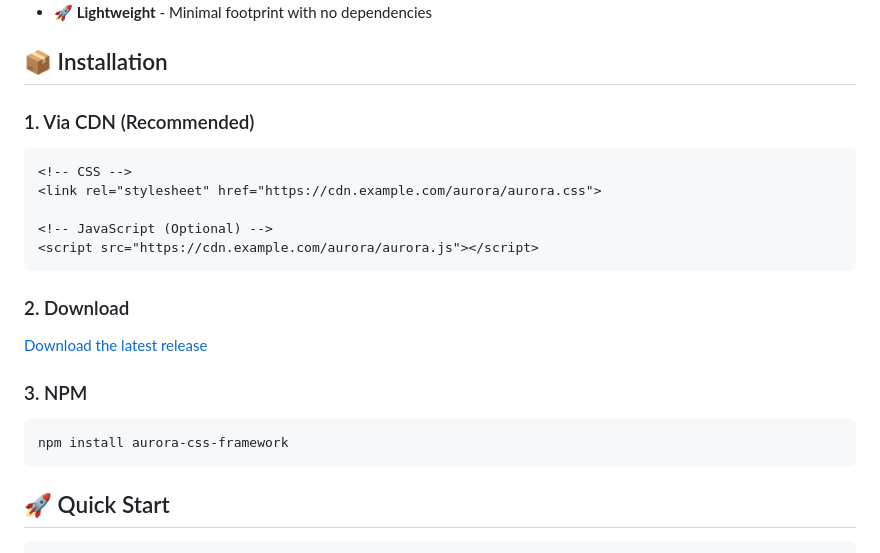
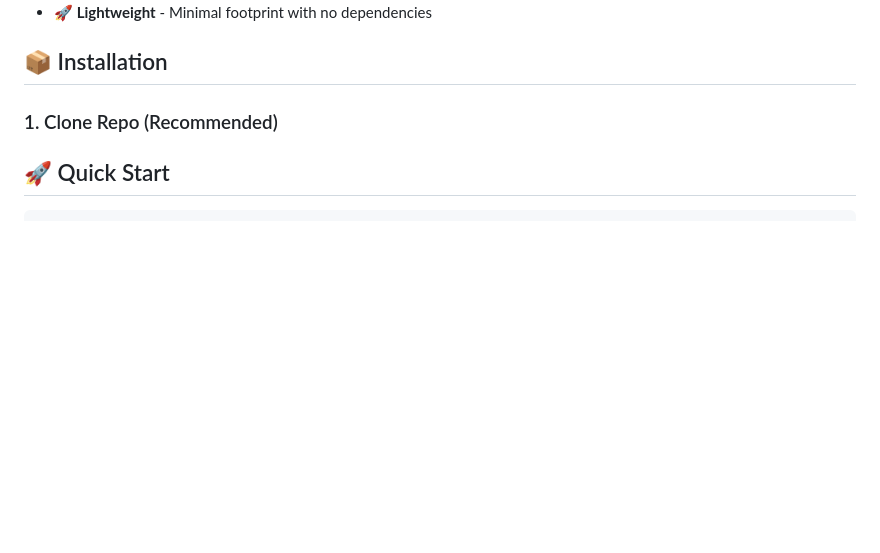
Before and after one commit to nativvstudios/auroracss, a Markdown page: README.md, the part around the change. Drawn GitHub-style; blank space fills up the shorter version.

````diff
--- a/README.md
+++ b/README.md
@@ -21,25 +21,8 @@ A lightweight, modern CSS framework focused on creating elegant, responsive inte
 
 ## 📦 Installation
 
-### 1. Via CDN (Recommended)
+### 1. Clone Repo (Recommended)
 
-```html
-<!-- CSS -->
-<link rel="stylesheet" href="https://cdn.example.com/aurora/aurora.css">
-
-<!-- JavaScript (Optional) -->
-<script src="https://cdn.example.com/aurora/aurora.js"></script>
-```
-
-### 2. Download
-
-[Download the latest release](https://github.com/yourusername/aurora-css/releases/latest)
-
-### 3. NPM
-
-```bash
-npm install aurora-css-framework
-```
 
 ## 🚀 Quick Start
 
````
